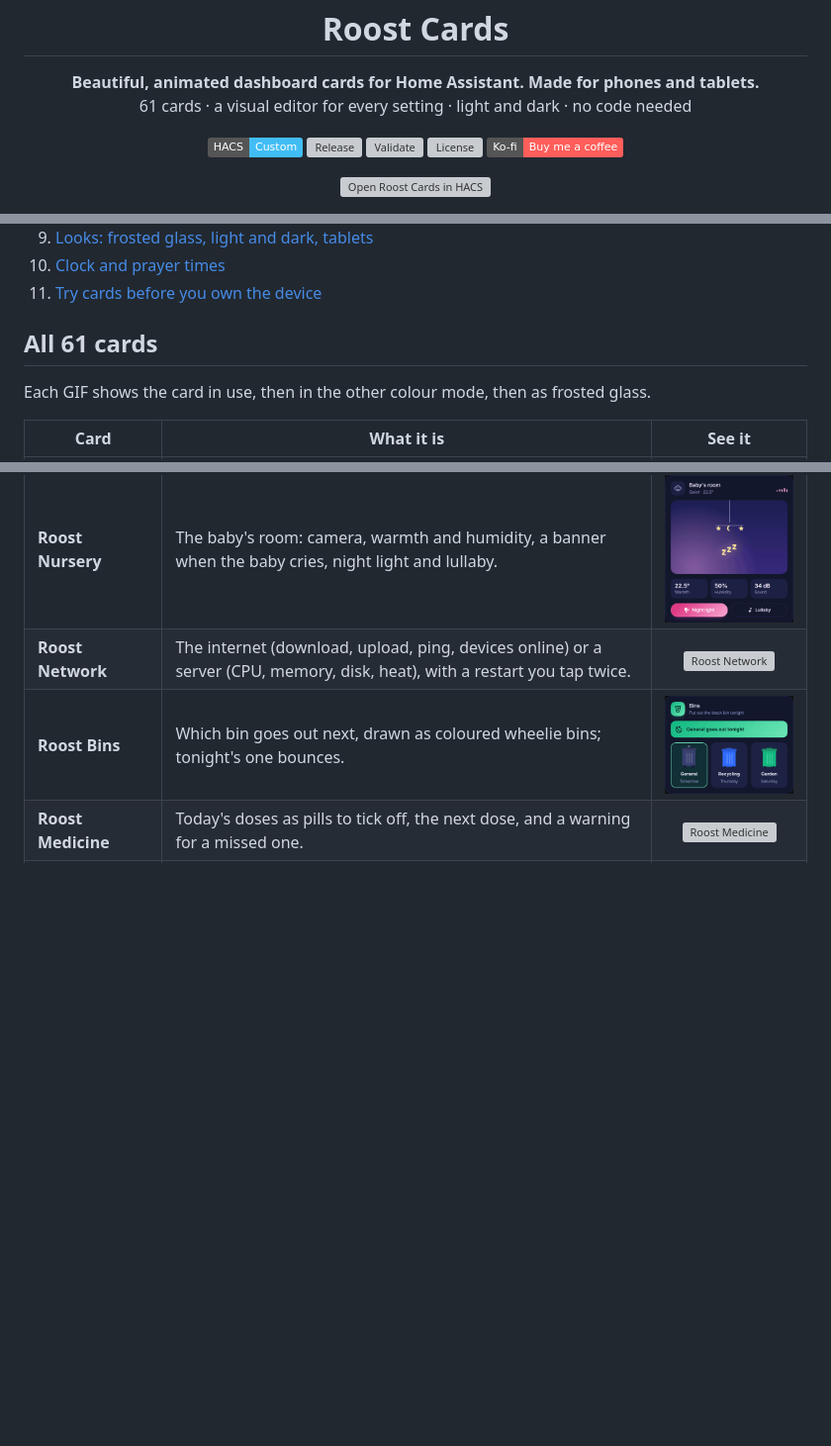
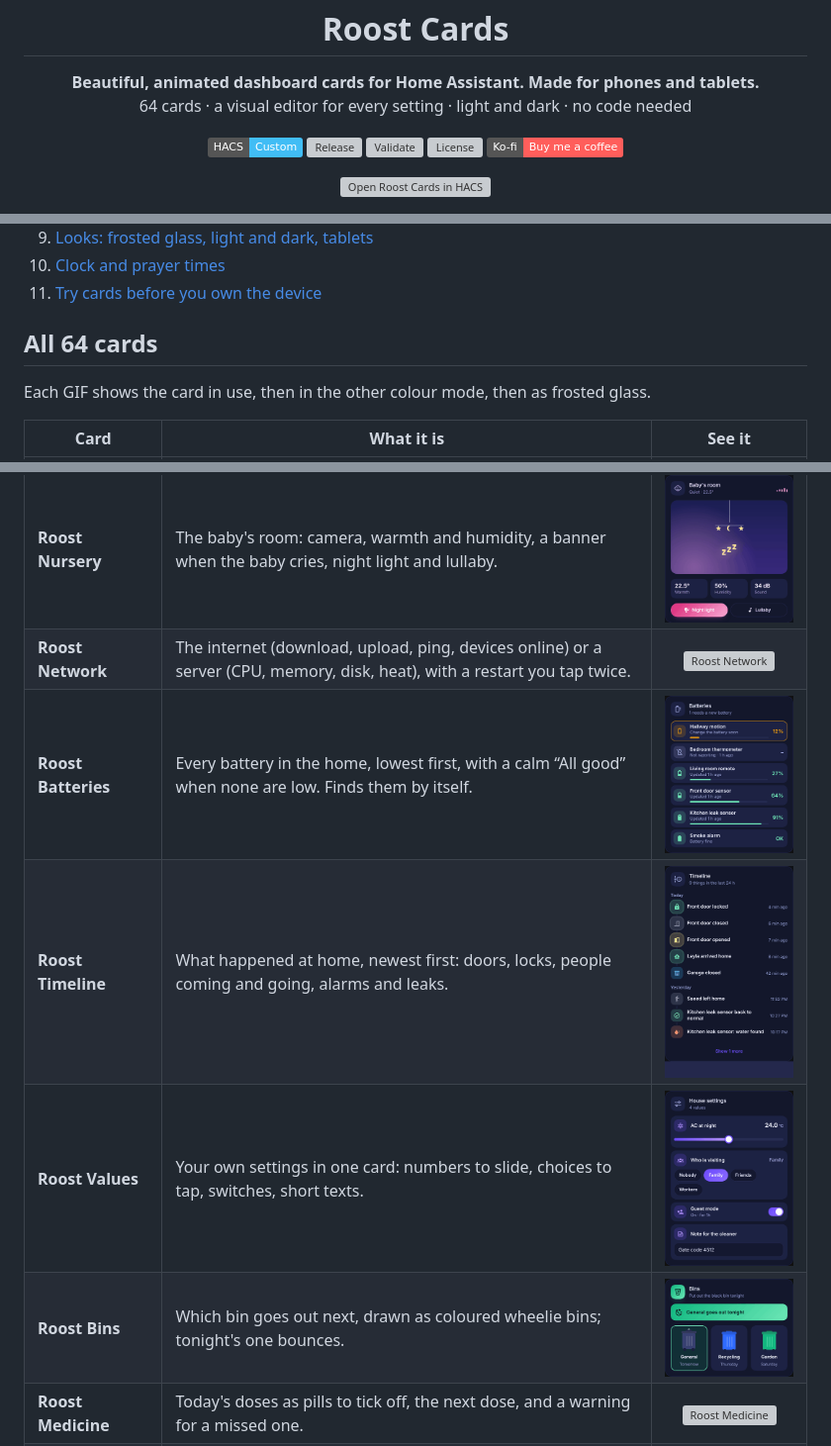
Before and after one commit to HRadhi4/Roost-card, a Markdown page: README.md, 3 parts joined by grey strips. Shown at 99% size. Rendered like a GitHub page; pictures changed too: docs/gifs/cards/batteries.gif (added), docs/gifs/cards/timeline.gif (added), docs/gifs/cards/values.gif (added); badges without logos; blank space fills up the shorter version; grey boxes are pictures that could not be loaded.

Commit message:
1.8.0: Batteries, Timeline and Values cards; tile quick button, groups and not-seen warning; room activity and lights slider

```diff
--- a/README.md
+++ b/README.md
@@ -1,7 +1,7 @@
 <h1 align="center">Roost Cards</h1>
 
 <p align="center"><b>Beautiful, animated dashboard cards for Home Assistant. Made for phones and tablets.</b><br>
-61 cards · a visual editor for every setting · light and dark · no code needed</p>
+64 cards · a visual editor for every setting · light and dark · no code needed</p>
 
 <p align="center">
 <a href="https://hacs.xyz"><img src="https://img.shields.io/badge/HACS-Custom-41BDF5.svg" alt="HACS"></a>
@@ -71,7 +71,7 @@ Recorded on a real Home Assistant (its built-in demo devices), so everything you
 10. [Clock and prayer times](docs/tutorials/10-clock-and-prayer.md)
 11. [Try cards before you own the device](docs/tutorials/11-try-without-devices.md)
 
-## All 61 cards
+## All 64 cards
 
 Each GIF shows the card in use, then in the other colour mode, then as frosted glass.
 
@@ -123,6 +123,9 @@ Each GIF shows the card in use, then in the other colour mode, then as frosted g
 | **Roost Pet** | A pet feeder and water fountain: food and water left, when it last ate, meals today and “feed now”. | <img src="https://raw.githubusercontent.com/HRadhi4/Roost-card/main/docs/gifs/cards/pet.gif" width="180" alt="Roost Pet"> |
 | **Roost Nursery** | The baby's room: camera, warmth and humidity, a banner when the baby cries, night light and lullaby. | <img src="https://raw.githubusercontent.com/HRadhi4/Roost-card/main/docs/gifs/cards/nursery.gif" width="180" alt="Roost Nursery"> |
 | **Roost Network** | The internet (download, upload, ping, devices online) or a server (CPU, memory, disk, heat), with a restart you tap twice. | <img src="https://raw.githubusercontent.com/HRadhi4/Roost-card/main/docs/gifs/cards/network.gif" width="180" alt="Roost Network"> |
+| **Roost Batteries** | Every battery in the home, lowest first, with a calm “All good” when none are low. Finds them by itself. | <img src="https://raw.githubusercontent.com/HRadhi4/Roost-card/main/docs/gifs/cards/batteries.gif" width="180" alt="Roost Batteries"> |
+| **Roost Timeline** | What happened at home, newest first: doors, locks, people coming and going, alarms and leaks. | <img src="https://raw.githubusercontent.com/HRadhi4/Roost-card/main/docs/gifs/cards/timeline.gif" width="180" alt="Roost Timeline"> |
+| **Roost Values** | Your own settings in one card: numbers to slide, choices to tap, switches, short texts. | <img src="https://raw.githubusercontent.com/HRadhi4/Roost-card/main/docs/gifs/cards/values.gif" width="180" alt="Roost Values"> |
 | **Roost Bins** | Which bin goes out next, drawn as coloured wheelie bins; tonight's one bounces. | <img src="https://raw.githubusercontent.com/HRadhi4/Roost-card/main/docs/gifs/cards/bins.gif" width="180" alt="Roost Bins"> |
 | **Roost Medicine** | Today's doses as pills to tick off, the next dose, and a warning for a missed one. | <img src="https://raw.githubusercontent.com/HRadhi4/Roost-card/main/docs/gifs/cards/medicine.gif" width="180" alt="Roost Medicine"> |
 | **Roost Modes** | House modes (home, away, holiday, guests): away checks doors and windows, guests get a Wi-Fi code to scan. | <img src="https://raw.githubusercontent.com/HRadhi4/Roost-card/main/docs/gifs/cards/modes.gif" width="180" alt="Roost Modes"> |
```
Also changed, not shown: CHANGELOG.md (+15 -0 lines), docs/cards.md (+52 -1 lines), docs/gifs/cards/room-lights.gif (added), docs/gifs/cards/tile-group.gif (added), 3 other files.
